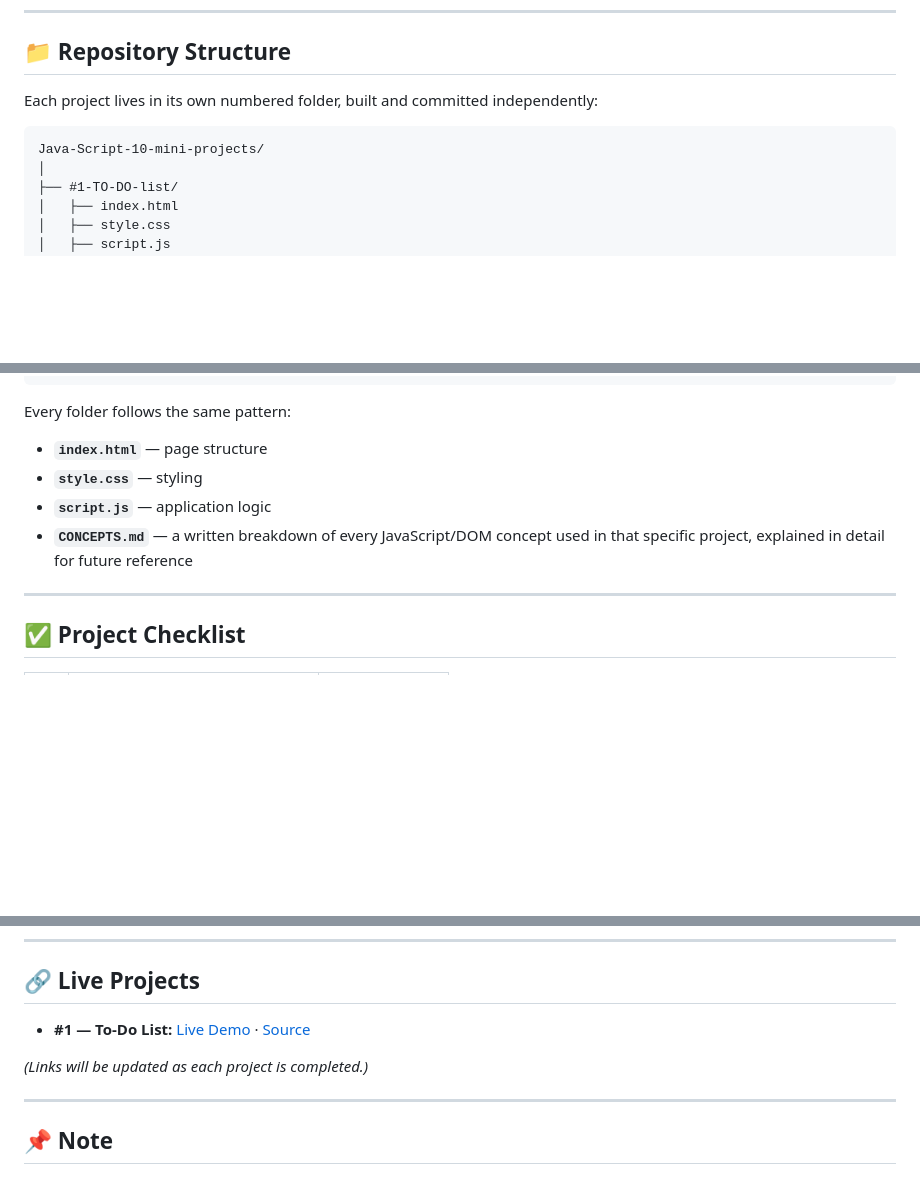
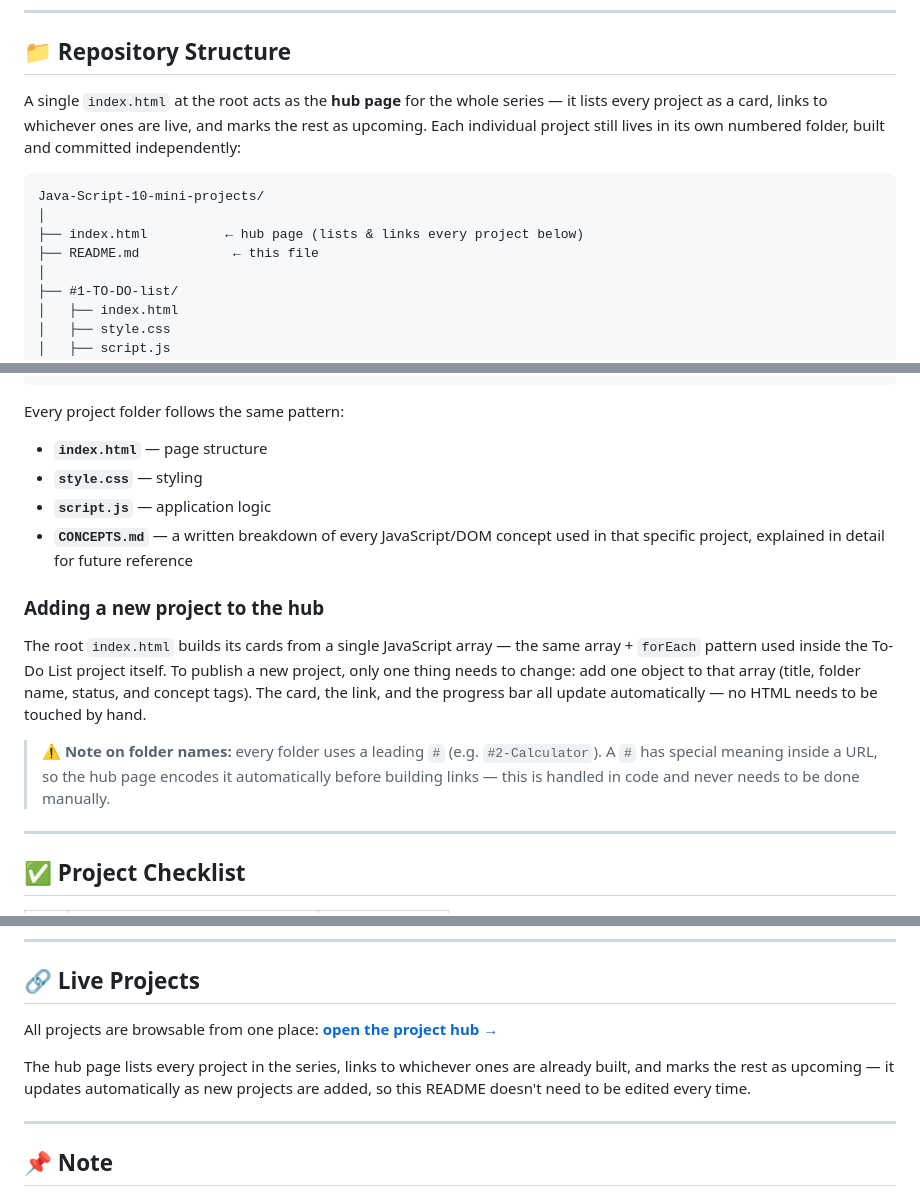
Before and after one commit to malikzeeshannb-art/Java-Script-10-mini-projects, a Markdown page: README.md, 3 parts joined by grey strips. Rendered like a GitHub page; blank space fills up the shorter version.

Commit message:
Revise README for clarity on project organization
Updated README to clarify project structure and hub page functionality.

````diff
--- a/README.md
+++ b/README.md
@@ -8,10 +8,13 @@ This repository exists as a **consolidation phase** — a bridge between finishi
 
 ## 📁 Repository Structure
 
-Each project lives in its own numbered folder, built and committed independently:
+A single `index.html` at the root acts as the **hub page** for the whole series — it lists every project as a card, links to whichever ones are live, and marks the rest as upcoming. Each individual project still lives in its own numbered folder, built and committed independently:
 
 ```
 Java-Script-10-mini-projects/
+│
+├── index.html          ← hub page (lists & links every project below)
+├── README.md            ← this file
 │
 ├── #1-TO-DO-list/
 │   ├── index.html
@@ -35,11 +38,17 @@ Java-Script-10-mini-projects/
 └── #10-Personal-Dashboard/
 ```
 
-Every folder follows the same pattern:
+Every project folder follows the same pattern:
 - **`index.html`** — page structure
 - **`style.css`** — styling
 - **`script.js`** — application logic
 - **`CONCEPTS.md`** — a written breakdown of every JavaScript/DOM concept used in that specific project, explained in detail for future reference
+
+### Adding a new project to the hub
+
+The root `index.html` builds its cards from a single JavaScript array — the same array + `forEach` pattern used inside the To-Do List project itself. To publish a new project, only one thing needs to change: add one object to that array (title, folder name, status, and concept tags). The card, the link, and the progress bar all update automatically — no HTML needs to be touched by hand.
+
+> ⚠️ **Note on folder names:** every folder uses a leading `#` (e.g. `#2-Calculator`). A `#` has special meaning inside a URL, so the hub page encodes it automatically before building links — this is handled in code and never needs to be done manually.
 
 ---
 
@@ -92,9 +101,9 @@ This structure is intentional — it's not just about finishing 10 projects, but
 
 ## 🔗 Live Projects
 
-- **#1 — To-Do List:** [Live Demo](#) · [Source](./%231-TO-DO-list)
+All projects are browsable from one place: **[open the project hub →](./index.html)**
 
-*(Links will be updated as each project is completed.)*
+The hub page lists every project in the series, links to whichever ones are already built, and marks the rest as upcoming — it updates automatically as new projects are added, so this README doesn't need to be edited every time.
 
 ---
 
````
